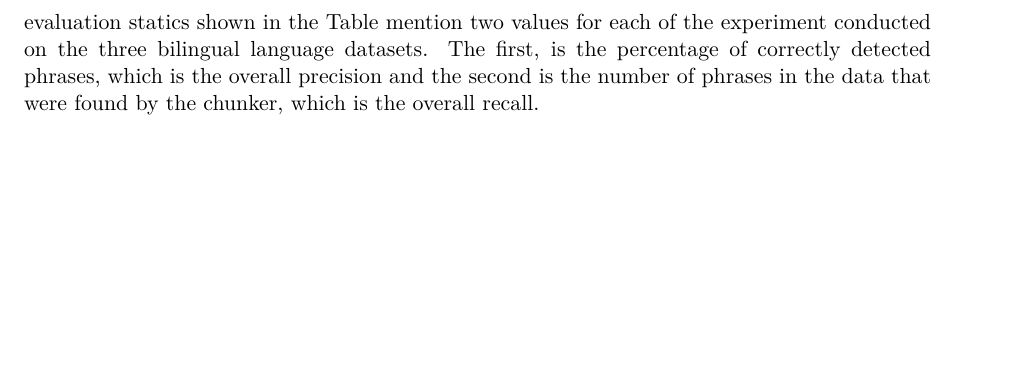
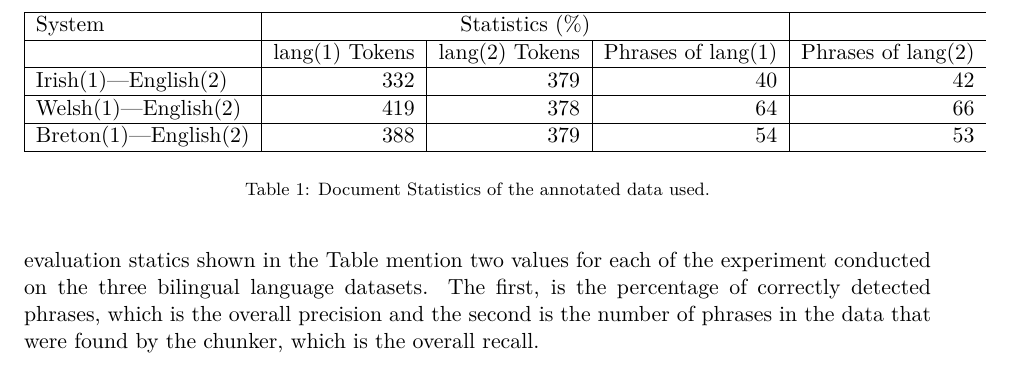
Before and after one commit to apertium/papers, a LaTeX paper (codeswitch-cltw-2014/codeswitch.tex): part of page 2 of 3, cut at the place of the change, the shorter picture padded with empty space. Compiled offline with XeLaTeX.

Commit message:
add table doc stats
git-svn-id: https://svn.code.sf.net/p/apertium/svn/branches/papers/@52679 72bbbca6-d526-0410-a7d9-f06f51895060

```diff
--- a/codeswitch-cltw-2014/codeswitch.tex
+++ b/codeswitch-cltw-2014/codeswitch.tex
@@ -138,6 +138,29 @@ The different techniques used for the sub-segmenting task are described as follo
 
 \section{Results}
 
+
+\begin{table}
+\begin{center}
+\begin{tabular}{|l|r|r|r|r}
+\hline
+\textbf{System} &  \multicolumn{3}{c|}{\textbf{Statistics} (\%)} \\
+\hline
+       &   lang(1) Tokens & lang(2) Tokens & Phrases of lang(1) & Phrases of lang(2) \\
+\hline
+\texttt{Irish(1)---English(2)} & 332 & 379 & 40 & 42 \\
+\hline
+\texttt{Welsh(1)---English(2)} & 419 & 378 & 64 & 66 \\
+\hline
+\texttt{Breton(1)---English(2)} & 388 & 379 & 54 & 53 \\
+\hline
+\end{tabular}
+\end{center}
+\label{table:accuracy}
+\caption{Document Statistics of the annotated data used.}
+\end{table}
+
+
+
 \begin{table}
 \begin{center}
 \begin{tabular}{|lc|rr|rr|rr|}
```
